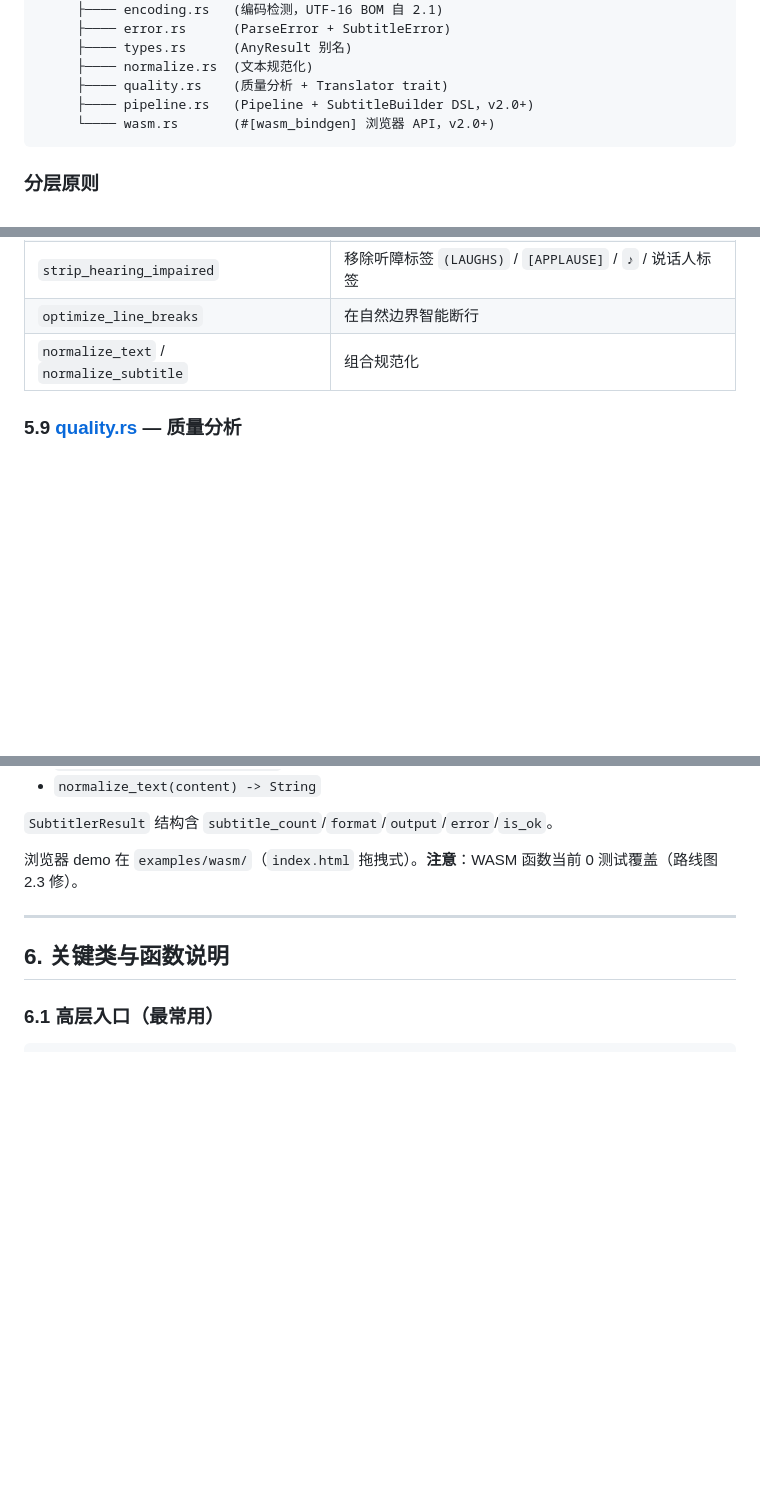
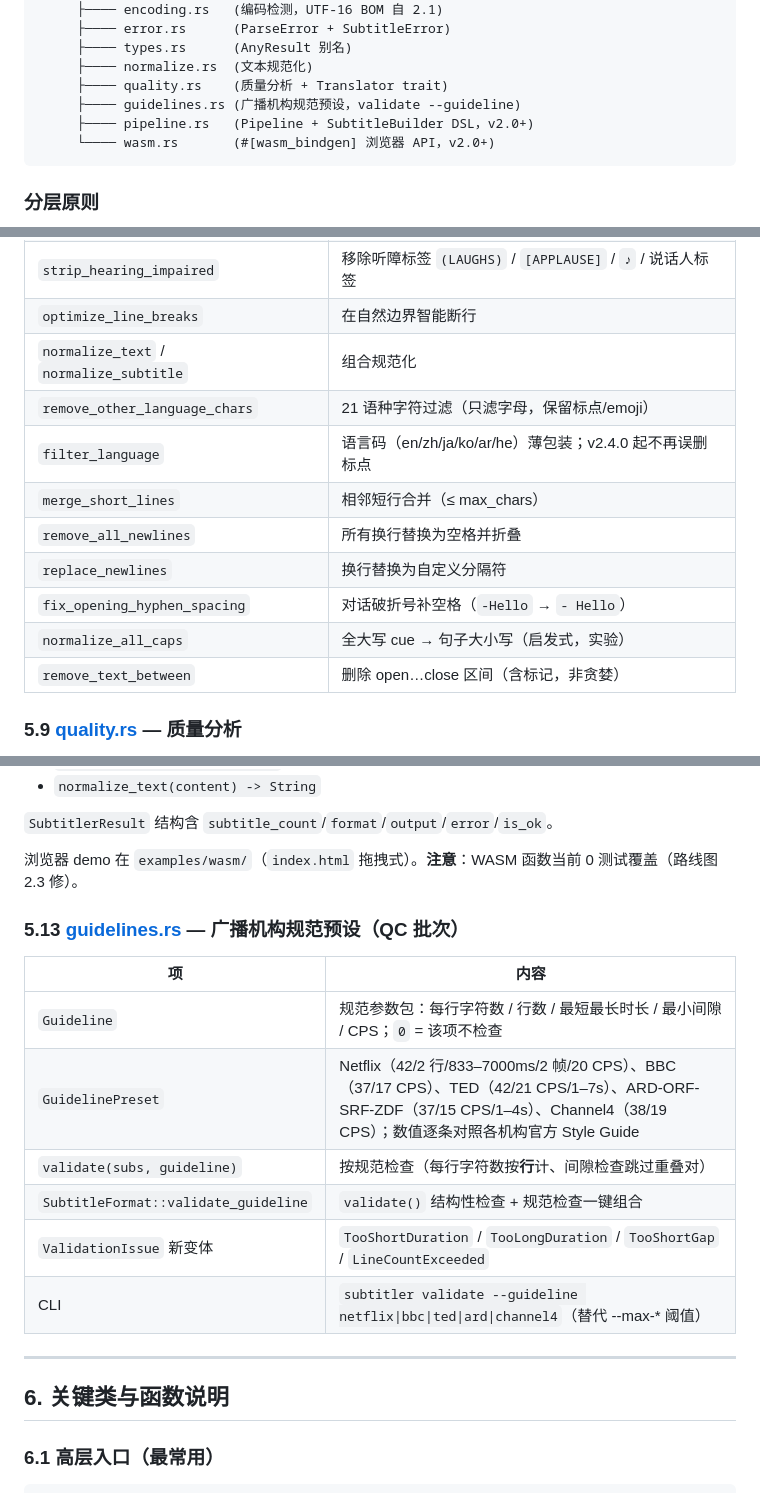
Before and after one commit to subtitle-rs/subtitler, a Markdown page: docs/CODE_WIKI.md, 3 parts joined by grey strips. Rendered like a GitHub page; blank space fills up the shorter version.

````diff
--- a/docs/CODE_WIKI.md
+++ b/docs/CODE_WIKI.md
@@ -102,6 +102,7 @@
      ├──── types.rs      (AnyResult 别名)
      ├──── normalize.rs  (文本规范化)
      ├──── quality.rs    (质量分析 + Translator trait)
+     ├──── guidelines.rs (广播机构规范预设，validate --guideline)
      ├──── pipeline.rs   (Pipeline + SubtitleBuilder DSL，v2.0+)
      └──── wasm.rs       (#[wasm_bindgen] 浏览器 API，v2.0+)
 ```
@@ -428,6 +430,14 @@ v2.0 起拆分为 9 个子模块：
 | `strip_hearing_impaired` | 移除听障标签 `(LAUGHS)` / `[APPLAUSE]` / `♪` / 说话人标签 |
 | `optimize_line_breaks` | 在自然边界智能断行 |
 | `normalize_text` / `normalize_subtitle` | 组合规范化 |
+| `remove_other_language_chars` | 21 语种字符过滤（只滤字母，保留标点/emoji）|
+| `filter_language` | 语言码（en/zh/ja/ko/ar/he）薄包装；v2.4.0 起不再误删标点 |
+| `merge_short_lines` | 相邻短行合并（≤ max_chars）|
+| `remove_all_newlines` | 所有换行替换为空格并折叠 |
+| `replace_newlines` | 换行替换为自定义分隔符 |
+| `fix_opening_hyphen_spacing` | 对话破折号补空格（`-Hello` → `- Hello`）|
+| `normalize_all_caps` | 全大写 cue → 句子大小写（启发式，实验）|
+| `remove_text_between` | 删除 open…close 区间（含标记，非贪婪）|
 
 ### 5.9 [quality.rs](file:///Users/mankong/volumes/code/subtitle-rs/subtitler/src/quality.rs) — 质量分析
 
@@ -487,6 +497,17 @@ CLI 入口：`subtitler pipeline input.srt output.vtt --config ops.json`。
 
 浏览器 demo 在 `examples/wasm/`（`index.html` 拖拽式）。**注意**：WASM 函数当前 0 测试覆盖（路线图 2.3 修）。
 
+
+### 5.13 [guidelines.rs](file:///Users/mankong/volumes/code/subtitle-rs/subtitler/src/guidelines.rs) — 广播机构规范预设（QC 批次）
+
+| 项 | 内容 |
+|------|------|
+| `Guideline` | 规范参数包：每行字符数 / 行数 / 最短最长时长 / 最小间隙 / CPS；`0` = 该项不检查 |
+| `GuidelinePreset` | Netflix（42/2 行/833–7000ms/2 帧/20 CPS）、BBC（37/17 CPS）、TED（42/21 CPS/1–7s）、ARD-ORF-SRF-ZDF（37/15 CPS/1–4s）、Channel4（38/19 CPS）；数值逐条对照各机构官方 Style Guide |
+| `validate(subs, guideline)` | 按规范检查（每行字符数按**行**计、间隙检查跳过重叠对）|
+| `SubtitleFormat::validate_guideline` | `validate()` 结构性检查 + 规范检查一键组合 |
+| `ValidationIssue` 新变体 | `TooShortDuration` / `TooLongDuration` / `TooShortGap` / `LineCountExceeded` |
+| CLI | `subtitler validate --guideline netflix\|bbc\|ted\|ard\|channel4`（替代 --max-* 阈值）|
 ---
 
 ## 6. 关键类与函数说明
````
Also changed, not shown: other parts of docs/CODE_WIKI.md (+1 -0 lines), CHANGELOG.md (+21 -0 lines).
